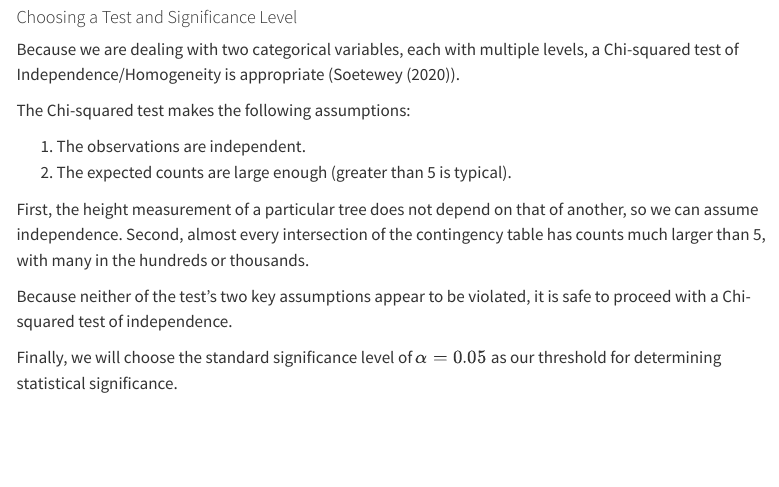
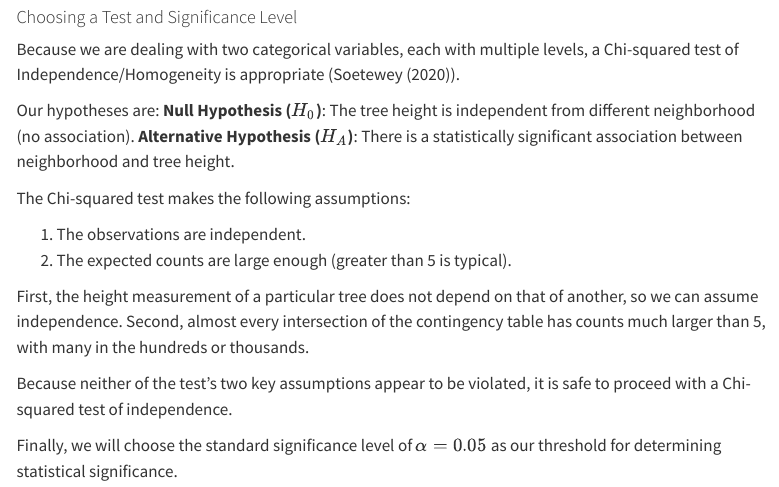
Before and after one commit to UBC-MDS/Dynamic33, a Quarto document (report/vancouver-tree-height-geo.qmd): the page in a window 1100 px wide, from 4400 px down. Rendered offline with R 4.5, knitr and Pandoc in place of Quarto, with nearby package versions; menus at the side of the page are left out.

Commit message:
add clear hypothesis statements

```diff
--- a/report/vancouver-tree-height-geo.qmd
+++ b/report/vancouver-tree-height-geo.qmd
@@ -109,6 +109,10 @@ Although there are some visually identifiable patterns, we can only determine wh
 
 Because we are dealing with two categorical variables, each with multiple levels, a Chi-squared test of Independence/Homogeneity is appropriate (@Chisquaretest).
 
+Our hypotheses are:
+**Null Hypothesis ($H_0$)**: The tree height is independent from different neighborhood (no association).
+**Alternative Hypothesis ($H_A$)**: There is a statistically significant association between neighborhood and tree height.
+
 The Chi-squared test makes the following assumptions:
 
 1.  The observations are independent.
```
